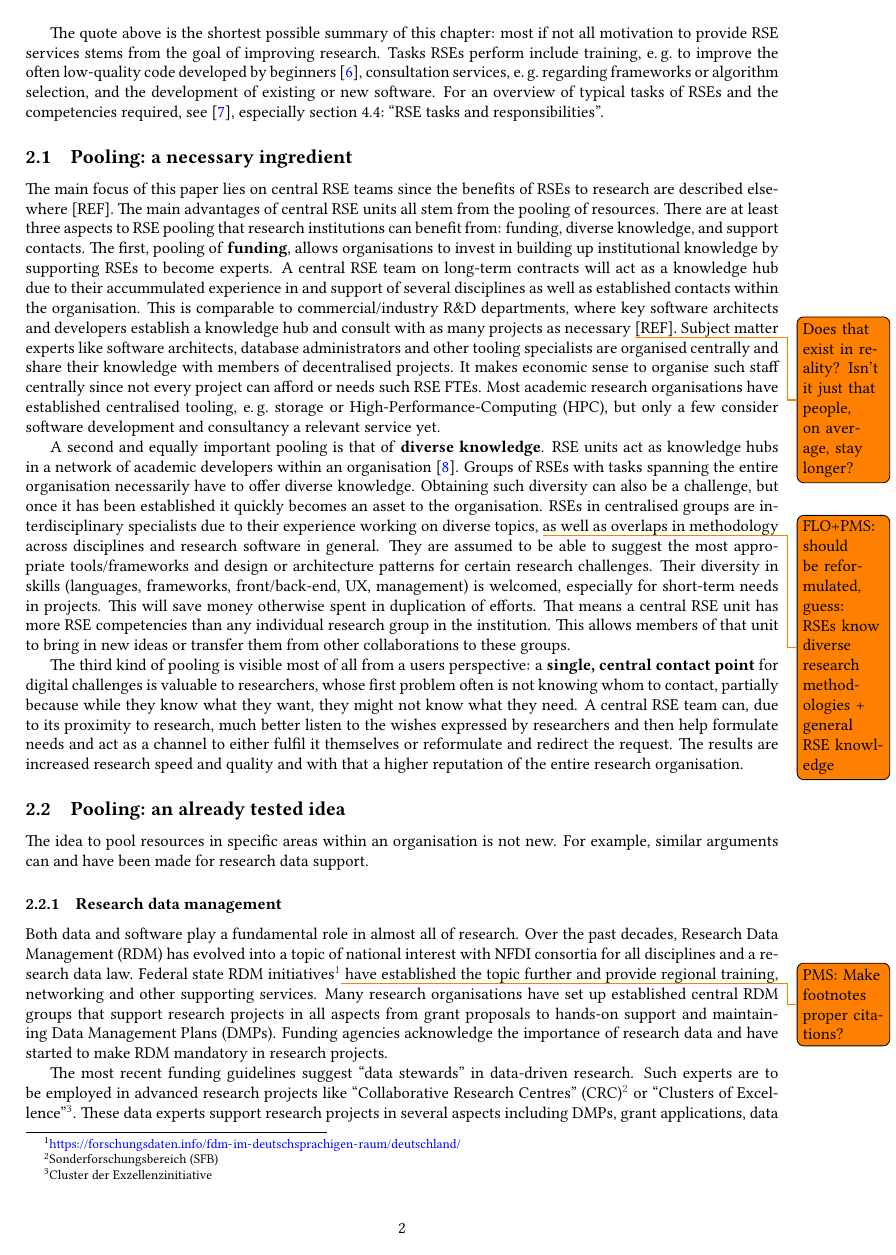
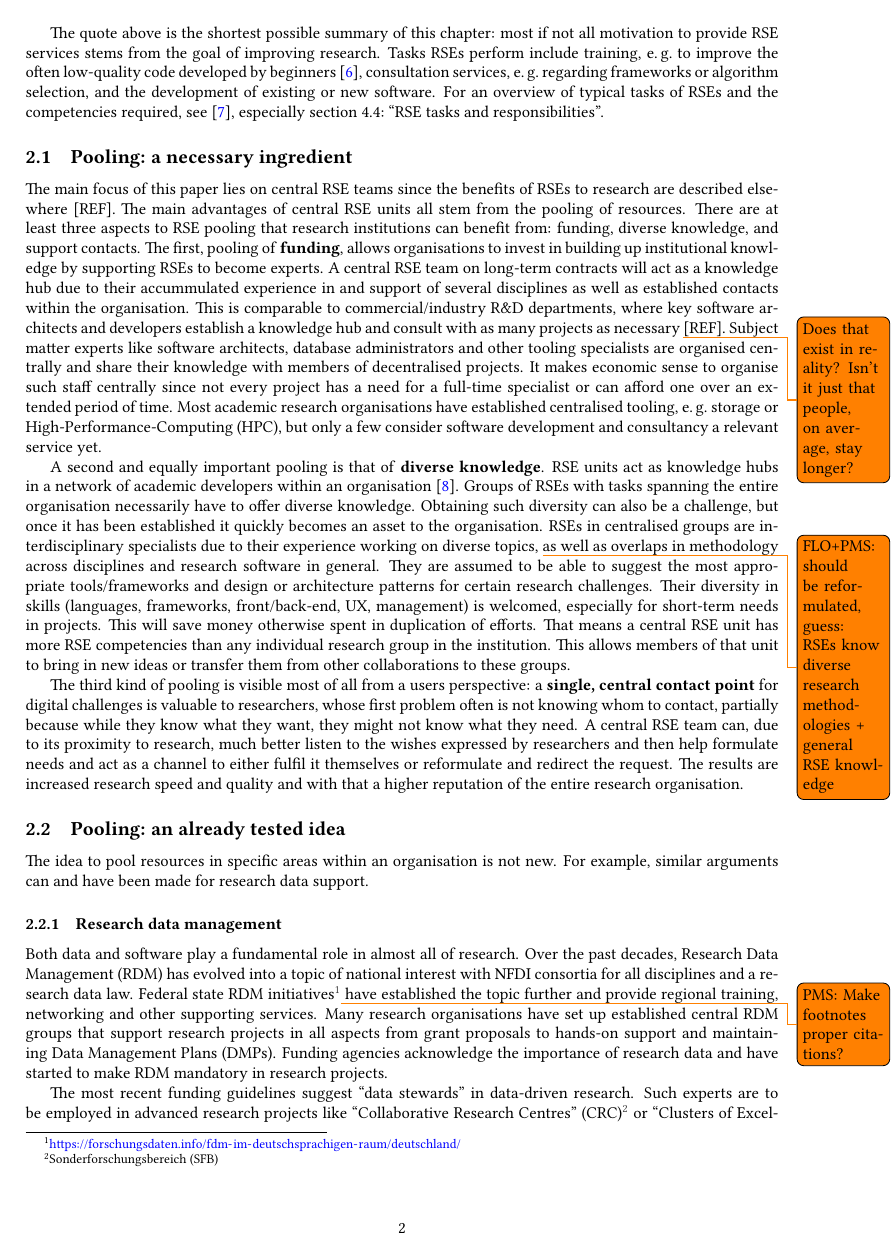
Before and after one commit to DE-RSE/2023_paper-RSE-groups, a LaTeX document (paper.tex): page 2 of 14. Compiled offline with pdfLaTeX; a LaTeX package or settings file that is missing is left out.

Commit message:
rephrase

```diff
--- a/paper.tex
+++ b/paper.tex
@@ -101,7 +101,7 @@ A central RSE team on long-term contracts will act as a knowledge hub due to the
 This is comparable to commercial/industry R\&D departments, where key software architects and developers establish a knowledge hub and consult with as many projects as necessary \todo{Does that exist in reality? Isn’t it just that people, on average, stay longer?} [REF].
 % side-note: it's also similar to “inhouse consulting” in management\autocite{moscho_inhouse_consulting_2010}. They even formed a national network to raise awareness about the internal consultant role (https://inhouse-consulting.de/).
 Subject matter experts like software architects, database administrators and other tooling specialists are organised centrally and share their knowledge with members of decentralised projects.
-It makes economic sense to organise such staff centrally since not every project can afford or needs such RSE FTEs.
+It makes economic sense to organise such staff centrally since not every project has a need for a full-time specialist or can afford one over an extended period of time.
 Most academic research organisations have established centralised tooling, \eg{} storage or High-Performance-Computing\ (HPC), but only a few consider software development and consultancy a relevant service yet.
 
 A second and equally important pooling is that of \textbf{diverse knowledge}.
```
